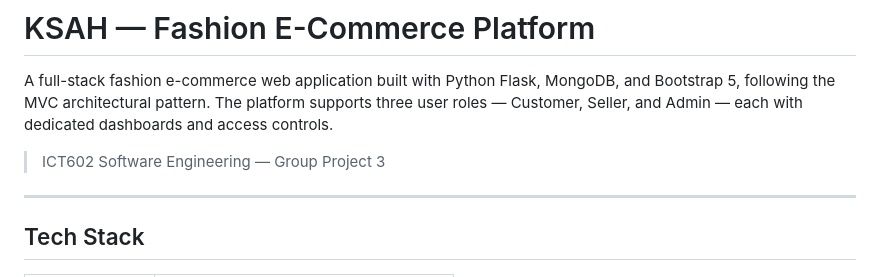
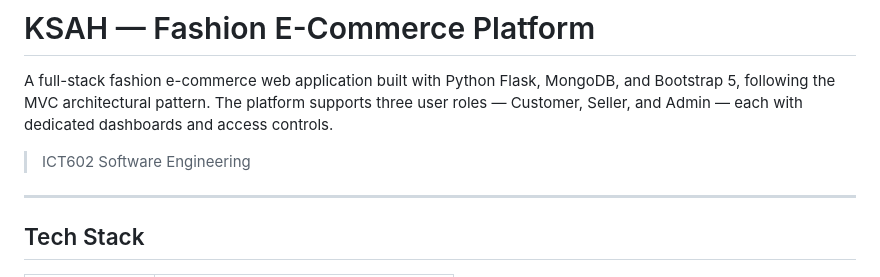
Before and after one commit to KeerthanNaidu67/KSAH-Fashion-commerce, a Markdown page: README.md, the part around the change. GitHub-like rendering.

Commit message:
Revise project description in README
Updated project description and removed group project reference.

```diff
--- a/README.md
+++ b/README.md
@@ -2,7 +2,7 @@
 
 A full-stack fashion e-commerce web application built with Python Flask, MongoDB, and Bootstrap 5, following the MVC architectural pattern. The platform supports three user roles — Customer, Seller, and Admin — each with dedicated dashboards and access controls.
 
-> ICT602 Software Engineering — Group Project 3
+> ICT602 Software Engineering
 
 ---
 
```
